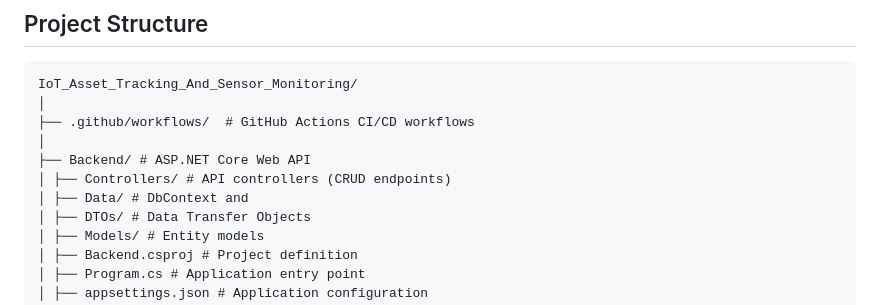
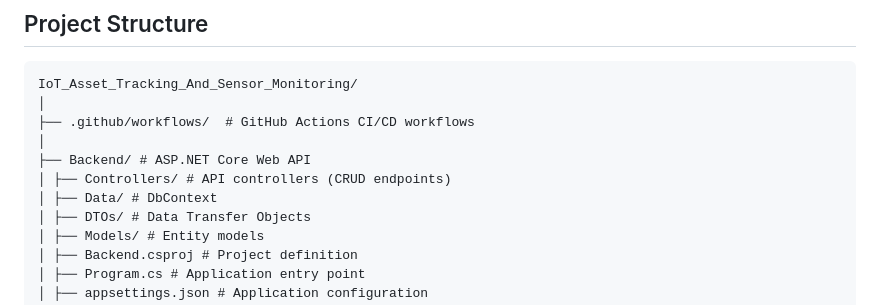
Before and after one commit to Ntokozo-skosana/IoTAssetTracking, a Markdown page: README.md, the part around the change. GitHub-like rendering.

Commit message:
Update README with project details and setup instructions

```diff
--- a/README.md
+++ b/README.md
@@ -28,7 +28,7 @@ IoT_Asset_Tracking_And_Sensor_Monitoring/
 │
 ├── Backend/ # ASP.NET Core Web API
 │ ├── Controllers/ # API controllers (CRUD endpoints)
-│ ├── Data/ # DbContext and
+│ ├── Data/ # DbContext
 │ ├── DTOs/ # Data Transfer Objects
 │ ├── Models/ # Entity models
 │ ├── Backend.csproj # Project definition
```
